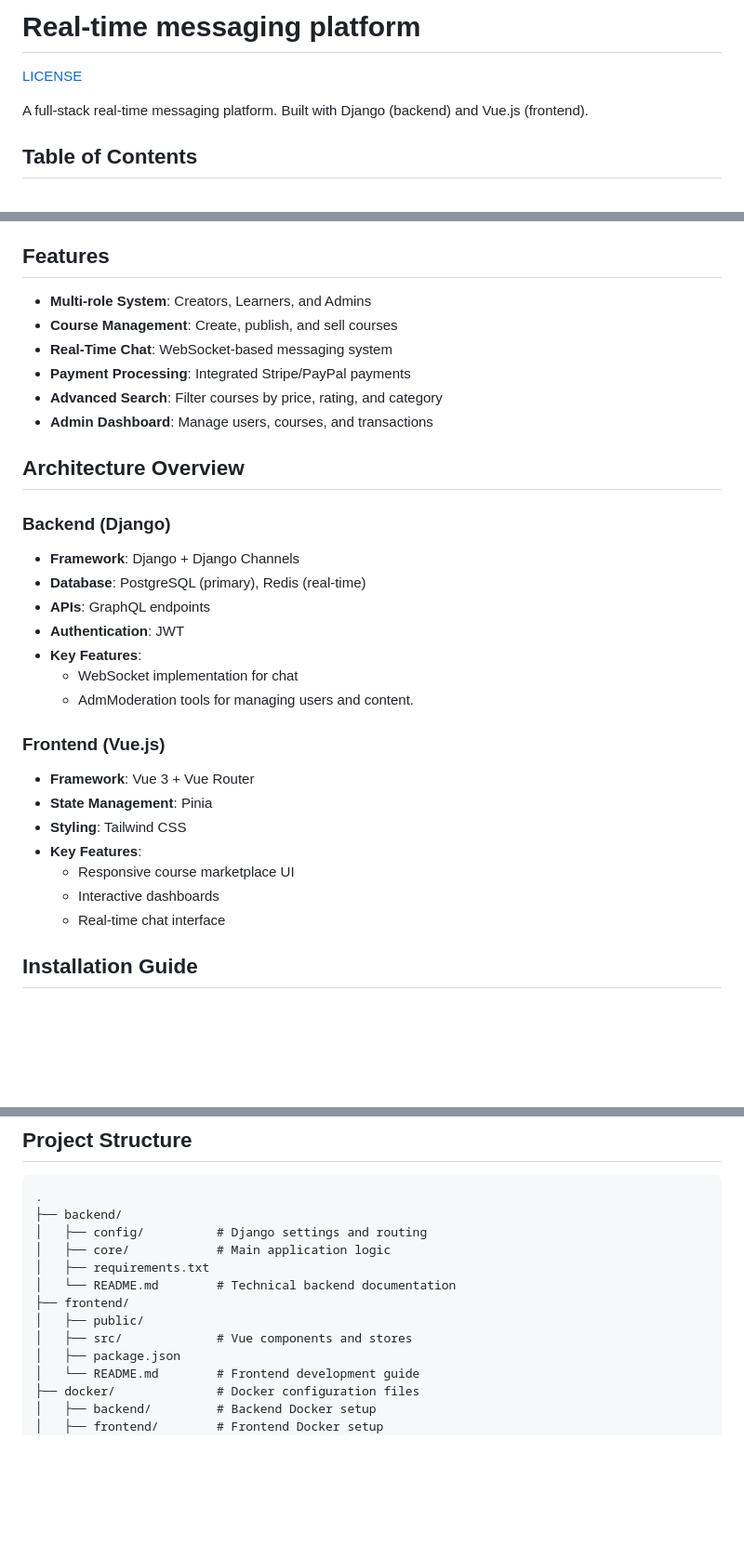
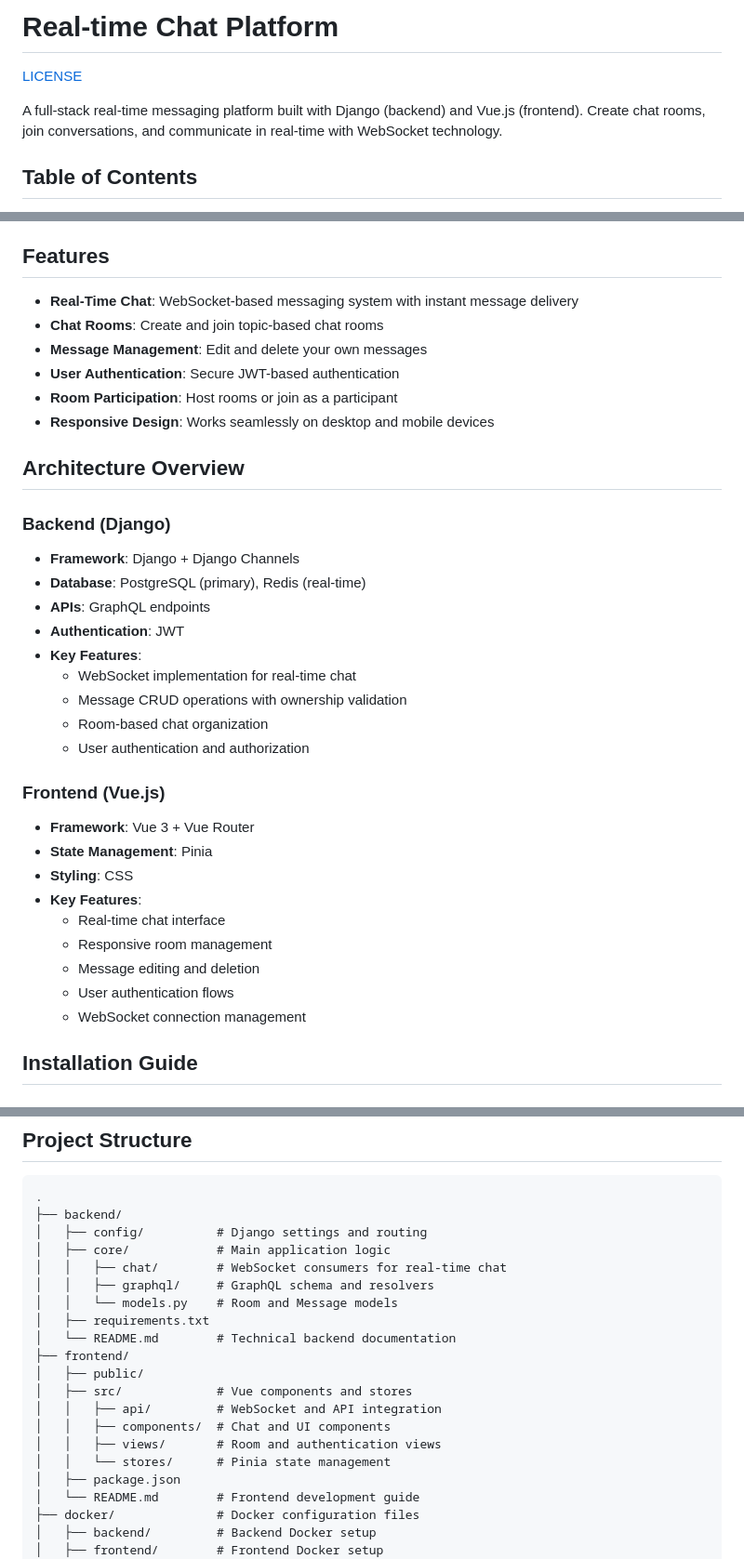
Before and after one commit to 22DP3RPotj/EduSphere, a Markdown page: README.md, 3 parts joined by grey strips. Shown at 93% size. Rendered like a GitHub page; blank space fills up the shorter version.

```diff
--- a/README.md
+++ b/README.md
@@ -1,8 +1,8 @@
-# Real-time messaging platform
+# Real-time Chat Platform
 
 [LICENSE](LICENSE)
 
-A full-stack real-time messaging platform. Built with Django (backend) and Vue.js (frontend).
+A full-stack real-time messaging platform built with Django (backend) and Vue.js (frontend). Create chat rooms, join conversations, and communicate in real-time with WebSocket technology.
 
 ## Table of Contents
 - [Features](#features)
@@ -15,12 +15,12 @@ A full-stack real-time messaging platform. Built with Django (backend) and Vue.j
 - [License](#license)
 
 ## Features
-- **Multi-role System**: Creators, Learners, and Admins
-- **Course Management**: Create, publish, and sell courses
-- **Real-Time Chat**: WebSocket-based messaging system
-- **Payment Processing**: Integrated Stripe/PayPal payments
-- **Advanced Search**: Filter courses by price, rating, and category
-- **Admin Dashboard**: Manage users, courses, and transactions
+- **Real-Time Chat**: WebSocket-based messaging system with instant message delivery
+- **Chat Rooms**: Create and join topic-based chat rooms
+- **Message Management**: Edit and delete your own messages
+- **User Authentication**: Secure JWT-based authentication
+- **Room Participation**: Host rooms or join as a participant
+- **Responsive Design**: Works seamlessly on desktop and mobile devices
 
 ## Architecture Overview
 
@@ -30,17 +30,21 @@ A full-stack real-time messaging platform. Built with Django (backend) and Vue.j
 - **APIs**: GraphQL endpoints
 - **Authentication**: JWT
 - **Key Features**:
-  - WebSocket implementation for chat
-  - AdmModeration tools for managing users and content.
+  - WebSocket implementation for real-time chat
+  - Message CRUD operations with ownership validation
+  - Room-based chat organization
+  - User authentication and authorization
 
 ### Frontend (Vue.js)
 - **Framework**: Vue 3 + Vue Router
 - **State Management**: Pinia
-- **Styling**: Tailwind CSS
+- **Styling**: CSS
 - **Key Features**:
-  - Responsive course marketplace UI
-  - Interactive dashboards
   - Real-time chat interface
+  - Responsive room management
+  - Message editing and deletion
+  - User authentication flows
+  - WebSocket connection management
 
 ## Installation Guide
 
@@ -191,11 +193,18 @@ python manage.py test backend/core
 ├── backend/
 │   ├── config/          # Django settings and routing
 │   ├── core/            # Main application logic
+│   │   ├── chat/        # WebSocket consumers for real-time chat
+│   │   ├── graphql/     # GraphQL schema and resolvers
+│   │   └── models.py    # Room and Message models
 │   ├── requirements.txt
 │   └── README.md        # Technical backend documentation
 ├── frontend/
 │   ├── public/
 │   ├── src/             # Vue components and stores
+│   │   ├── api/         # WebSocket and API integration
+│   │   ├── components/  # Chat and UI components
+│   │   ├── views/       # Room and authentication views
+│   │   └── stores/      # Pinia state management
 │   ├── package.json
 │   └── README.md        # Frontend development guide
 ├── docker/              # Docker configuration files
```
Also changed, not shown: other parts of README.md (+1 -3 lines).
